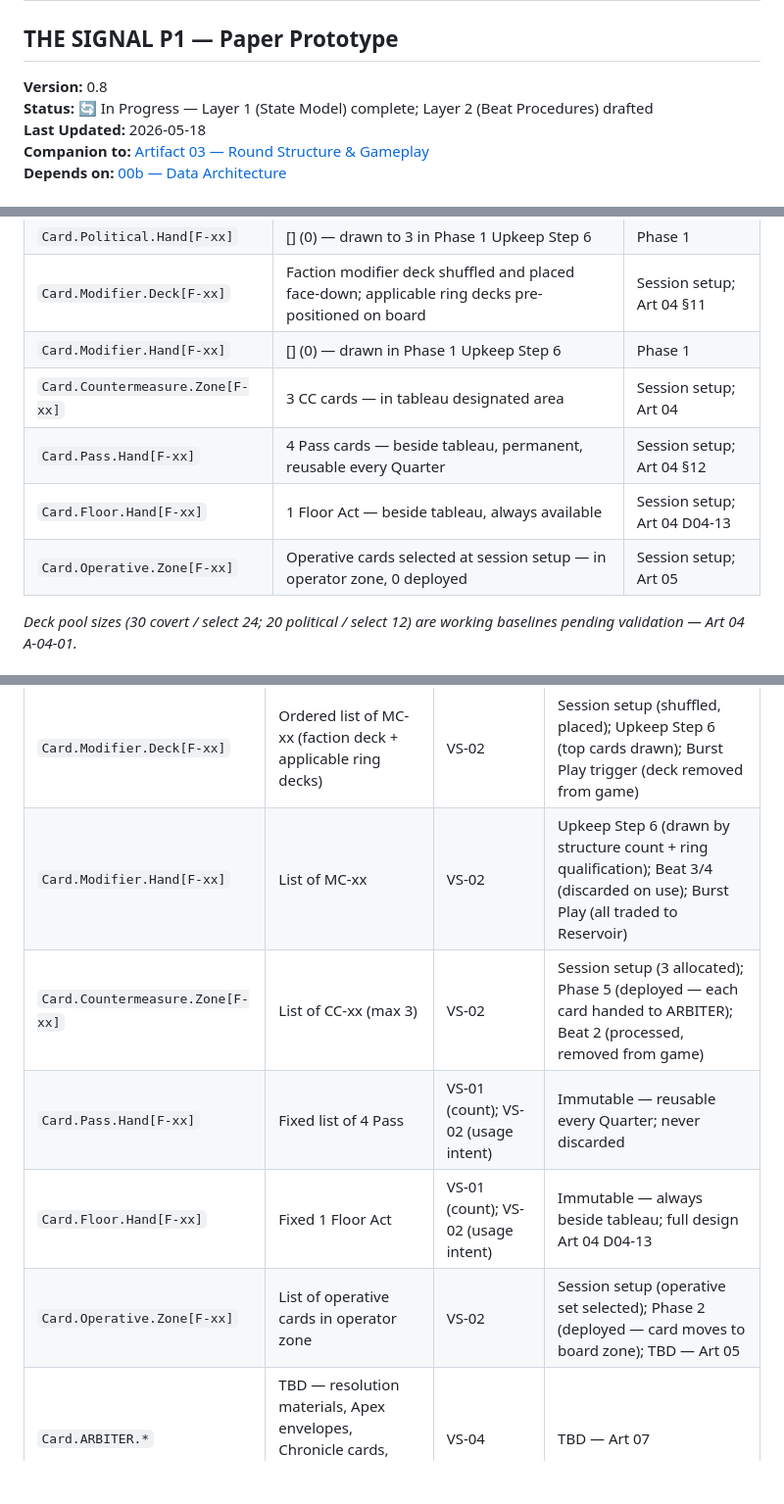
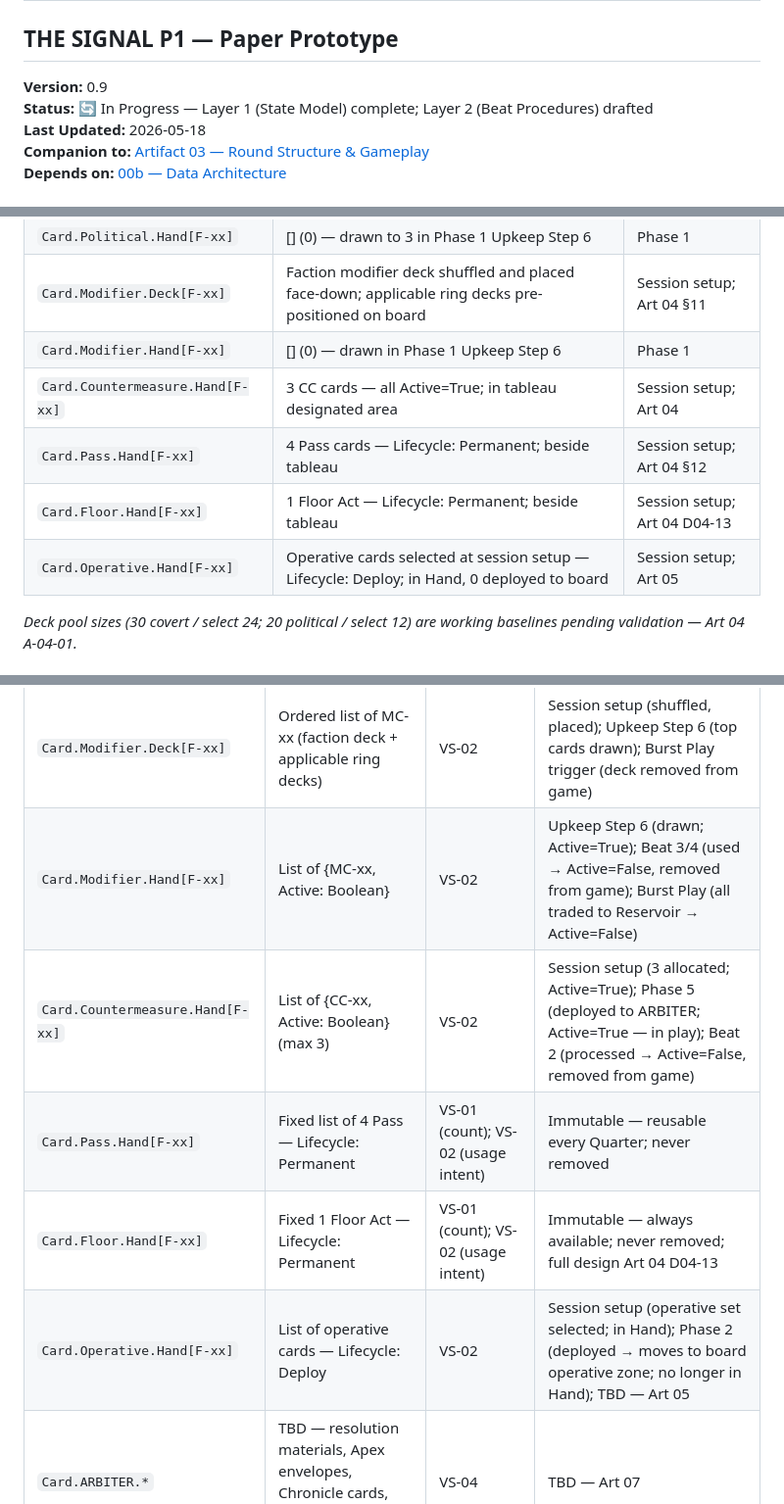
Before and after one commit to andrew-bosch/TheSignal, a Markdown page: V1/03a___Game_Engine_Specification.md, 3 parts joined by grey strips. Shown at 98% size. Drawn GitHub-style; blank space fills up the shorter version.

Commit message:
session 21 — Art 03a v0.9: unified Hand model, Active flag, lifecycle taxonomy
All card variables now use .Hand (Zone removed). Card.Countermeasure.Zone →
Card.Countermeasure.Hand; Card.Operative.Zone → Card.Operative.Hand. Pass, Floor,
and Operative are Hand cards — no structural reason to treat them differently; the
distinction is lifecycle behavior, not variable type.

Lifecycle taxonomy added to Card Domain: Recycle (Covert, Political), OneShot
(Modifier, Countermeasure), Permanent (Pass, Floor), Deploy (Operative).

Active flag added to Modifier and Countermeasure: {MC-xx, Active: Boolean} and
{CC-xx, Active: Boolean}. Active=True = in hand or in play (Countermeasure
includes while held by ARBITER post-Phase 5). Active=False = removed from game.
Covert, Political, Pass, Floor, Operative do not require this flag.

Co-Authored-By: Claude Sonnet 4.6 <noreply@anthropic.com>

```diff
--- a/V1/03a___Game_Engine_Specification.md
+++ b/V1/03a___Game_Engine_Specification.md
@@ -1,7 +1,7 @@
 # 03a — GAME ENGINE SPECIFICATION
 ## THE SIGNAL P1 — Paper Prototype
 
-**Version:** 0.8
+**Version:** 0.9
 **Status:** 🔄 In Progress — Layer 1 (State Model) complete; Layer 2 (Beat Procedures) drafted
 **Last Updated:** 2026-05-18
 **Companion to:** [Artifact 03 — Round Structure & Gameplay](03___Round_Structure___Gameplay.md)
@@ -105,10 +105,10 @@ All card types follow the same structural model: `Card.Type.Deck` is the active
 | `Card.Political.Hand[F-xx]` | [] (0) — drawn to 3 in Phase 1 Upkeep Step 6 | Phase 1 |
 | `Card.Modifier.Deck[F-xx]` | Faction modifier deck shuffled and placed face-down; applicable ring decks pre-positioned on board | Session setup; Art 04 §11 |
 | `Card.Modifier.Hand[F-xx]` | [] (0) — drawn in Phase 1 Upkeep Step 6 | Phase 1 |
-| `Card.Countermeasure.Zone[F-xx]` | 3 CC cards — in tableau designated area | Session setup; Art 04 |
-| `Card.Pass.Hand[F-xx]` | 4 Pass cards — beside tableau, permanent, reusable every Quarter | Session setup; Art 04 §12 |
-| `Card.Floor.Hand[F-xx]` | 1 Floor Act — beside tableau, always available | Session setup; Art 04 D04-13 |
-| `Card.Operative.Zone[F-xx]` | Operative cards selected at session setup — in operator zone, 0 deployed | Session setup; Art 05 |
+| `Card.Countermeasure.Hand[F-xx]` | 3 CC cards — all Active=True; in tableau designated area | Session setup; Art 04 |
+| `Card.Pass.Hand[F-xx]` | 4 Pass cards — Lifecycle: Permanent; beside tableau | Session setup; Art 04 §12 |
+| `Card.Floor.Hand[F-xx]` | 1 Floor Act — Lifecycle: Permanent; beside tableau | Session setup; Art 04 D04-13 |
+| `Card.Operative.Hand[F-xx]` | Operative cards selected at session setup — Lifecycle: Deploy; in Hand, 0 deployed to board | Session setup; Art 05 |
 
 *Deck pool sizes (30 covert / select 24; 20 political / select 12) are working baselines pending validation — Art 04 A-04-01.*
 
@@ -204,11 +215,11 @@ All card types follow the same structural model: `Card.Type.Deck` is the active
 | `Card.Political.Deck[F-xx]` | Ordered list of P-xx where P-xx.Faction ∈ {All, F-xx} | VS-02 | Session setup (deck construction); Upkeep Step 6 (top cards drawn; discard shuffled in when exhausted) |
 | `Card.Political.Hand[F-xx]` | List of P-xx | VS-02 | Upkeep Step 6 (draw to 3); Beat 4 Step 9 (returned or discarded per card text) |
 | `Card.Modifier.Deck[F-xx]` | Ordered list of MC-xx (faction deck + applicable ring decks) | VS-02 | Session setup (shuffled, placed); Upkeep Step 6 (top cards drawn); Burst Play trigger (deck removed from game) |
-| `Card.Modifier.Hand[F-xx]` | List of MC-xx | VS-02 | Upkeep Step 6 (drawn by structure count + ring qualification); Beat 3/4 (discarded on use); Burst Play (all traded to Reservoir) |
-| `Card.Countermeasure.Zone[F-xx]` | List of CC-xx (max 3) | VS-02 | Session setup (3 allocated); Phase 5 (deployed — each card handed to ARBITER); Beat 2 (processed, removed from game) |
-| `Card.Pass.Hand[F-xx]` | Fixed list of 4 Pass | VS-01 (count); VS-02 (usage intent) | Immutable — reusable every Quarter; never discarded |
-| `Card.Floor.Hand[F-xx]` | Fixed 1 Floor Act | VS-01 (count); VS-02 (usage intent) | Immutable — always beside tableau; full design Art 04 D04-13 |
-| `Card.Operative.Zone[F-xx]` | List of operative cards in operator zone | VS-02 | Session setup (operative set selected); Phase 2 (deployed — card moves to board zone); TBD — Art 05 |
+| `Card.Modifier.Hand[F-xx]` | List of {MC-xx, Active: Boolean} | VS-02 | Upkeep Step 6 (drawn; Active=True); Beat 3/4 (used → Active=False, removed from game); Burst Play (all traded to Reservoir → Active=False) |
+| `Card.Countermeasure.Hand[F-xx]` | List of {CC-xx, Active: Boolean} (max 3) | VS-02 | Session setup (3 allocated; Active=True); Phase 5 (deployed to ARBITER; Active=True — in play); Beat 2 (processed → Active=False, removed from game) |
+| `Card.Pass.Hand[F-xx]` | Fixed list of 4 Pass — Lifecycle: Permanent | VS-01 (count); VS-02 (usage intent) | Immutable — reusable every Quarter; never removed |
+| `Card.Floor.Hand[F-xx]` | Fixed 1 Floor Act — Lifecycle: Permanent | VS-01 (count); VS-02 (usage intent) | Immutable — always available; never removed; full design Art 04 D04-13 |
+| `Card.Operative.Hand[F-xx]` | List of operative cards — Lifecycle: Deploy | VS-02 | Session setup (operative set selected; in Hand); Phase 2 (deployed → moves to board operative zone; no longer in Hand); TBD — Art 05 |
 | `Card.ARBITER.*` | TBD — resolution materials, Apex envelopes, Chronicle cards, Emergency Response set | VS-04 | TBD — Art 07 |
 
 ---
```
Also changed, not shown: other parts of V1/03a___Game_Engine_Specification.md (+13 -2 lines).
